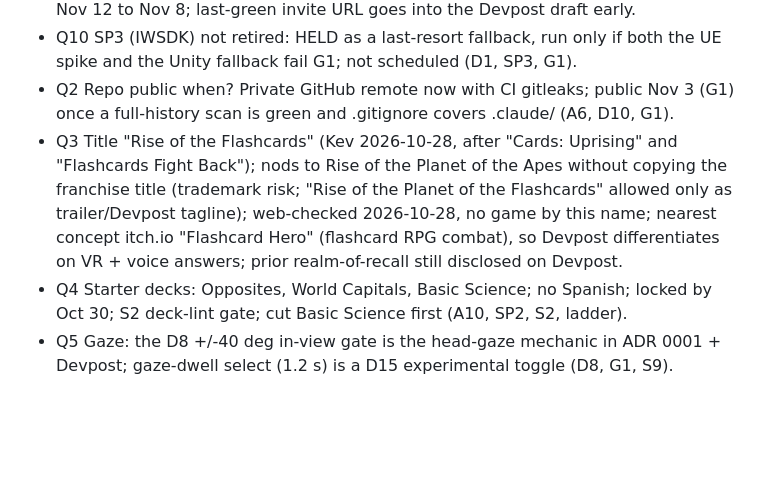
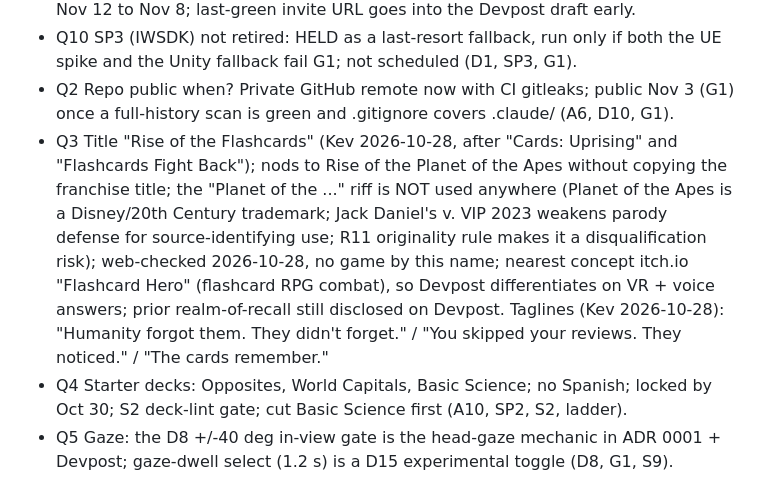
Before and after one commit to KevinKbyte/RiseOfTheFlashcards, a Markdown page: docs/plans/2026-10-28-vr-flashcard-game.md, the part around the change. Drawn GitHub-style; blank space fills up the shorter version.

Commit message:
docs: record taglines, rule out Planet of the Apes riff
Co-Authored-By: Claude Opus 5.5 <noreply@anthropic.com>

```diff
--- a/docs/plans/2026-10-28-vr-flashcard-game.md
+++ b/docs/plans/2026-10-28-vr-flashcard-game.md
@@ -315,9 +315,12 @@ Resolved 2026-10-28 (Kev):
 - Q2 Repo public when? Private GitHub remote now with CI gitleaks; public Nov 3 (G1) once a full-history scan is green and .gitignore
   covers .claude/ (A6, D10, G1).
 - Q3 Title "Rise of the Flashcards" (Kev 2026-10-28, after "Cards: Uprising" and "Flashcards Fight Back"); nods to Rise of the Planet
-  of the Apes without copying the franchise title (trademark risk; "Rise of the Planet of the Flashcards" allowed only as
-  trailer/Devpost tagline); web-checked 2026-10-28, no game by this name; nearest concept itch.io "Flashcard Hero" (flashcard RPG
-  combat), so Devpost differentiates on VR + voice answers; prior realm-of-recall still disclosed on Devpost.
+  of the Apes without copying the franchise title; the "Planet of the ..." riff is NOT used anywhere (Planet of the Apes is a
+  Disney/20th Century trademark; Jack Daniel's v. VIP 2023 weakens parody defense for source-identifying use; R11 originality rule
+  makes it a disqualification risk); web-checked 2026-10-28, no game by this name; nearest concept itch.io "Flashcard Hero" (flashcard
+  RPG combat), so Devpost differentiates on VR + voice answers; prior realm-of-recall still disclosed on Devpost.
+  Taglines (Kev 2026-10-28): "Humanity forgot them. They didn't forget." / "You skipped your reviews. They noticed." / "The cards
+  remember."
 - Q4 Starter decks: Opposites, World Capitals, Basic Science; no Spanish; locked by Oct 30; S2 deck-lint gate; cut Basic Science
   first (A10, SP2, S2, ladder).
 - Q5 Gaze: the D8 +/-40 deg in-view gate is the head-gaze mechanic in ADR 0001 + Devpost; gaze-dwell select (1.2 s) is a D15
```
Also changed, not shown: docs/devpost-draft.md (+3 -1 lines).
